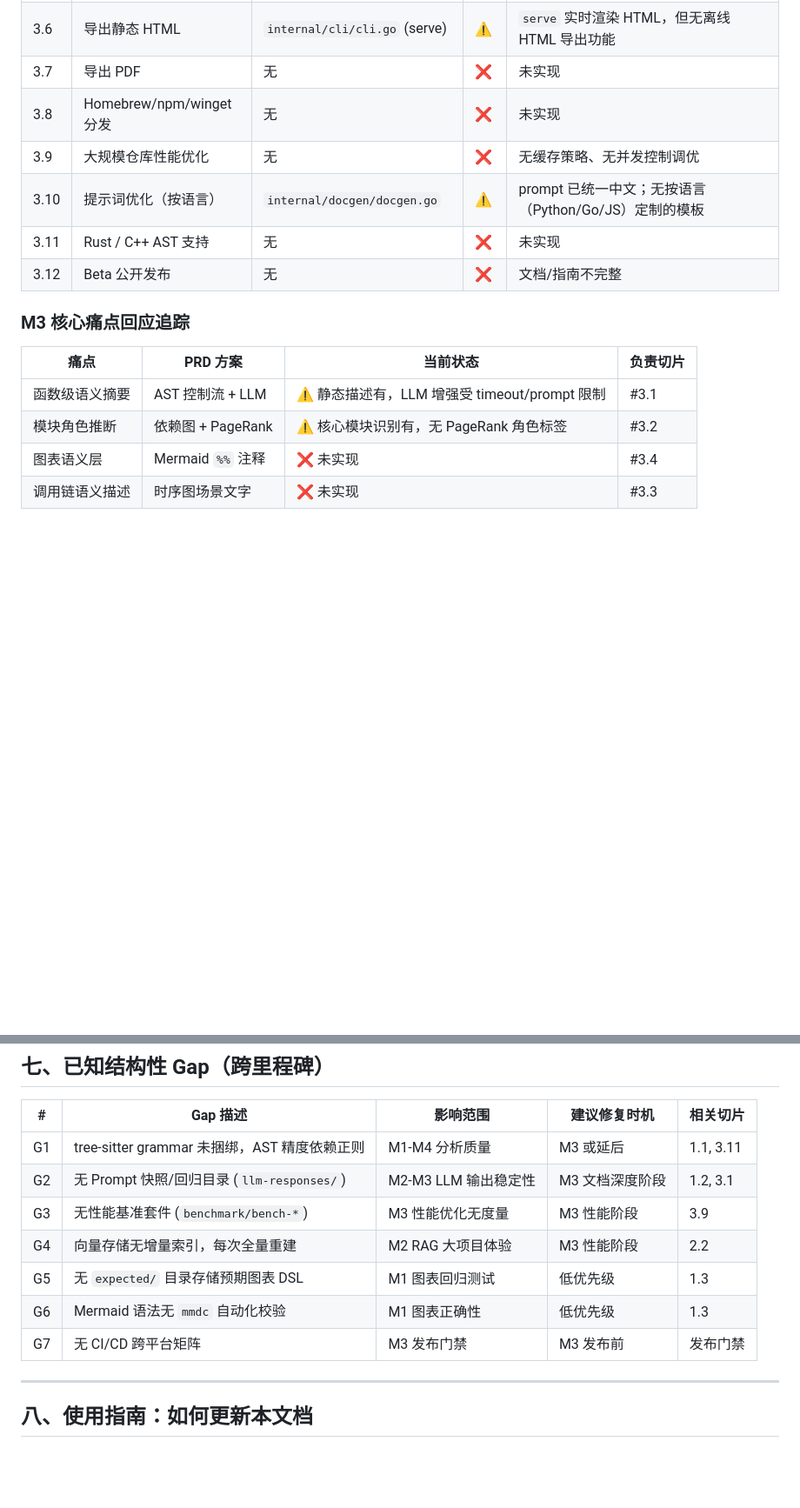
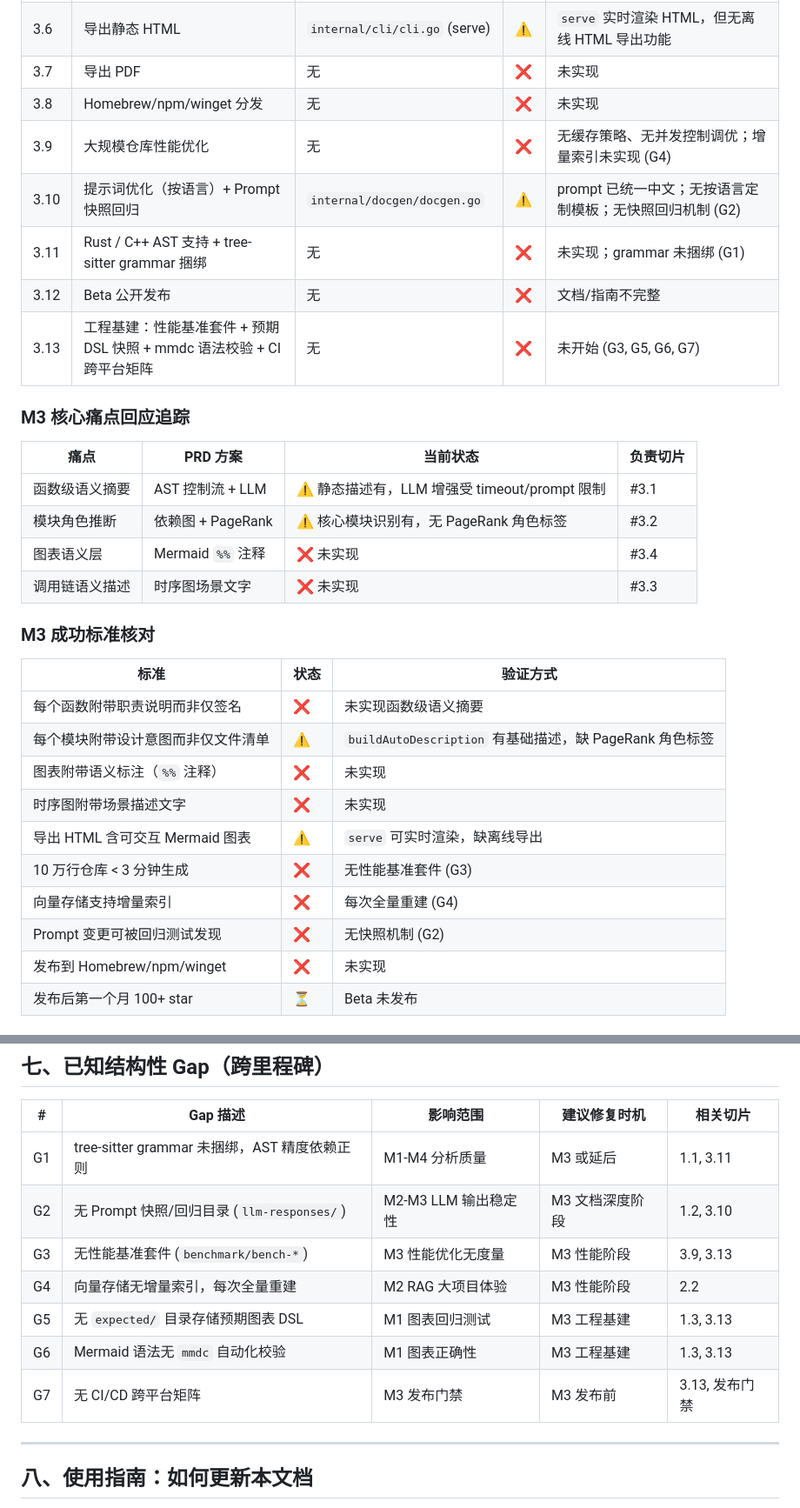
Before and after one commit to splitsword/fine-codewiki, a Markdown page: PRD_COVERAGE.md, 2 parts joined by grey strips. Shown at 87% size. Drawn GitHub-style; blank space fills up the shorter version.

```diff
--- a/PRD_COVERAGE.md
+++ b/PRD_COVERAGE.md
@@ -108,10 +108,11 @@
 | 3.6 | 导出静态 HTML | `internal/cli/cli.go` (serve) | ⚠️ | `serve` 实时渲染 HTML，但无离线 HTML 导出功能 |
 | 3.7 | 导出 PDF | 无 | ❌ | 未实现 |
 | 3.8 | Homebrew/npm/winget 分发 | 无 | ❌ | 未实现 |
-| 3.9 | 大规模仓库性能优化 | 无 | ❌ | 无缓存策略、无并发控制调优 |
-| 3.10 | 提示词优化（按语言） | `internal/docgen/docgen.go` | ⚠️ | prompt 已统一中文；无按语言（Python/Go/JS）定制的模板 |
-| 3.11 | Rust / C++ AST 支持 | 无 | ❌ | 未实现 |
+| 3.9 | 大规模仓库性能优化 | 无 | ❌ | 无缓存策略、无并发控制调优；增量索引未实现 (G4) |
+| 3.10 | 提示词优化（按语言）+ Prompt 快照回归 | `internal/docgen/docgen.go` | ⚠️ | prompt 已统一中文；无按语言定制模板；无快照回归机制 (G2) |
+| 3.11 | Rust / C++ AST 支持 + tree-sitter grammar 捆绑 | 无 | ❌ | 未实现；grammar 未捆绑 (G1) |
 | 3.12 | Beta 公开发布 | 无 | ❌ | 文档/指南不完整 |
+| 3.13 | 工程基建：性能基准套件 + 预期 DSL 快照 + mmdc 语法校验 + CI 跨平台矩阵 | 无 | ❌ | 未开始 (G3, G5, G6, G7) |
 
 ### M3 核心痛点回应追踪
 
@@ -121,3 +122,19 @@
 | 模块角色推断 | 依赖图 + PageRank | ⚠️ 核心模块识别有，无 PageRank 角色标签 | #3.2 |
 | 图表语义层 | Mermaid `%%` 注释 | ❌ 未实现 | #3.4 |
 | 调用链语义描述 | 时序图场景文字 | ❌ 未实现 | #3.3 |
+
+### M3 成功标准核对
+
+| 标准 | 状态 | 验证方式 |
+|------|------|----------|
+| 每个函数附带职责说明而非仅签名 | ❌ | 未实现函数级语义摘要 |
+| 每个模块附带设计意图而非仅文件清单 | ⚠️ | `buildAutoDescription` 有基础描述，缺 PageRank 角色标签 |
+| 图表附带语义标注（`%%` 注释） | ❌ | 未实现 |
+| 时序图附带场景描述文字 | ❌ | 未实现 |
+| 导出 HTML 含可交互 Mermaid 图表 | ⚠️ | `serve` 可实时渲染，缺离线导出 |
+| 10 万行仓库 < 3 分钟生成 | ❌ | 无性能基准套件 (G3) |
+| 向量存储支持增量索引 | ❌ | 每次全量重建 (G4) |
+| Prompt 变更可被回归测试发现 | ❌ | 无快照机制 (G2) |
+| 发布到 Homebrew/npm/winget | ❌ | 未实现 |
+| 发布后第一个月 100+ star | ⏳ | Beta 未发布 |
+
@@ -154,12 +192,12 @@
 | # | Gap 描述 | 影响范围 | 建议修复时机 | 相关切片 |
 |---|----------|----------|--------------|----------|
 | G1 | tree-sitter grammar 未捆绑，AST 精度依赖正则 | M1-M4 分析质量 | M3 或延后 | 1.1, 3.11 |
-| G2 | 无 Prompt 快照/回归目录 (`llm-responses/`) | M2-M3 LLM 输出稳定性 | M3 文档深度阶段 | 1.2, 3.1 |
-| G3 | 无性能基准套件 (`benchmark/bench-*`) | M3 性能优化无度量 | M3 性能阶段 | 3.9 |
+| G2 | 无 Prompt 快照/回归目录 (`llm-responses/`) | M2-M3 LLM 输出稳定性 | M3 文档深度阶段 | 1.2, 3.10 |
+| G3 | 无性能基准套件 (`benchmark/bench-*`) | M3 性能优化无度量 | M3 性能阶段 | 3.9, 3.13 |
 | G4 | 向量存储无增量索引，每次全量重建 | M2 RAG 大项目体验 | M3 性能阶段 | 2.2 |
-| G5 | 无 `expected/` 目录存储预期图表 DSL | M1 图表回归测试 | 低优先级 | 1.3 |
-| G6 | Mermaid 语法无 `mmdc` 自动化校验 | M1 图表正确性 | 低优先级 | 1.3 |
-| G7 | 无 CI/CD 跨平台矩阵 | M3 发布门禁 | M3 发布前 | 发布门禁 |
+| G5 | 无 `expected/` 目录存储预期图表 DSL | M1 图表回归测试 | M3 工程基建 | 1.3, 3.13 |
+| G6 | Mermaid 语法无 `mmdc` 自动化校验 | M1 图表正确性 | M3 工程基建 | 1.3, 3.13 |
+| G7 | 无 CI/CD 跨平台矩阵 | M3 发布门禁 | M3 发布前 | 3.13, 发布门禁 |
 
 ---
 
```
Also changed, not shown: other parts of PRD_COVERAGE.md (+22 -1 lines), CHANGELOG.md (+2 -0 lines).
